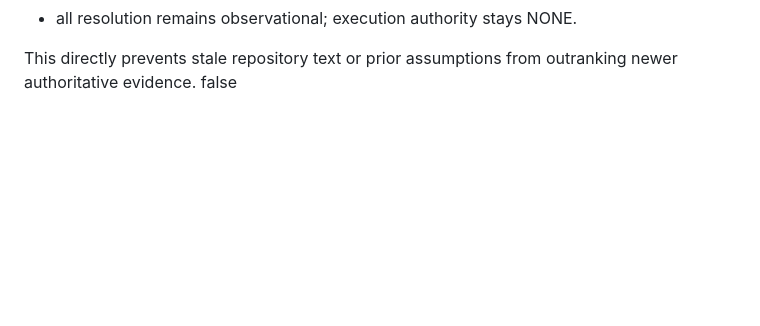
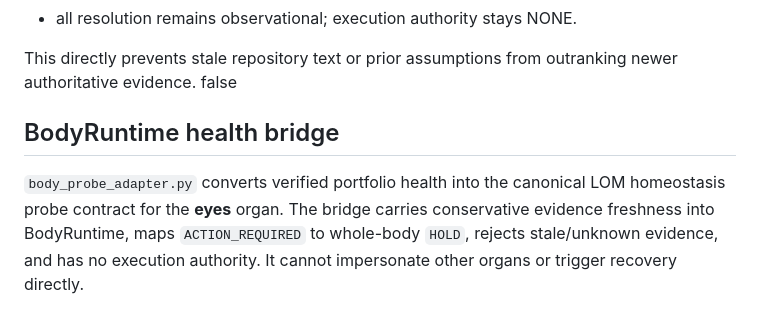
Before and after one commit to lundus88/fieldgis-reference, a Markdown page: vl/lom-system-health-p0/README.md, the part around the change. Drawn GitHub-style; blank space fills up the shorter version.

Commit message:
docs(lom): document health body bridge

```diff
--- a/vl/lom-system-health-p0/README.md
+++ b/vl/lom-system-health-p0/README.md
@@ -105,3 +105,7 @@ Key rules:
 
 This directly prevents stale repository text or prior assumptions from outranking newer authoritative evidence.
 false
+
+## BodyRuntime health bridge
+
+`body_probe_adapter.py` converts verified portfolio health into the canonical LOM homeostasis probe contract for the **eyes** organ. The bridge carries conservative evidence freshness into BodyRuntime, maps `ACTION_REQUIRED` to whole-body `HOLD`, rejects stale/unknown evidence, and has no execution authority. It cannot impersonate other organs or trigger recovery directly.
```
